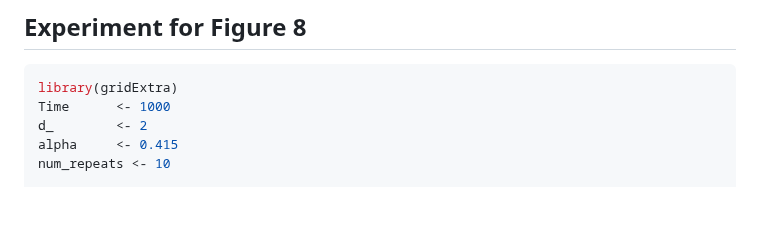
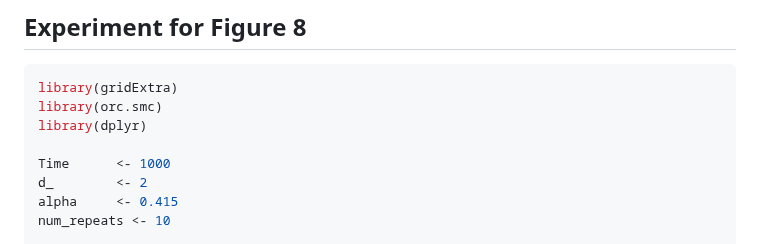
Before and after one commit to Sempreteamo/orc.smc, a Markdown page: README.md, the part around the change. Rendered like a GitHub page; blank space fills up the shorter version.

````diff
--- a/README.md
+++ b/README.md
@@ -647,6 +647,9 @@ write.csv(ess, "bin_ess_1d_l2-16.csv", row.names = FALSE)
 
 ``` r
 library(gridExtra)
+library(orc.smc)
+library(dplyr)
+
 Time      <- 1000
 d_        <- 2
 alpha     <- 0.415
````
